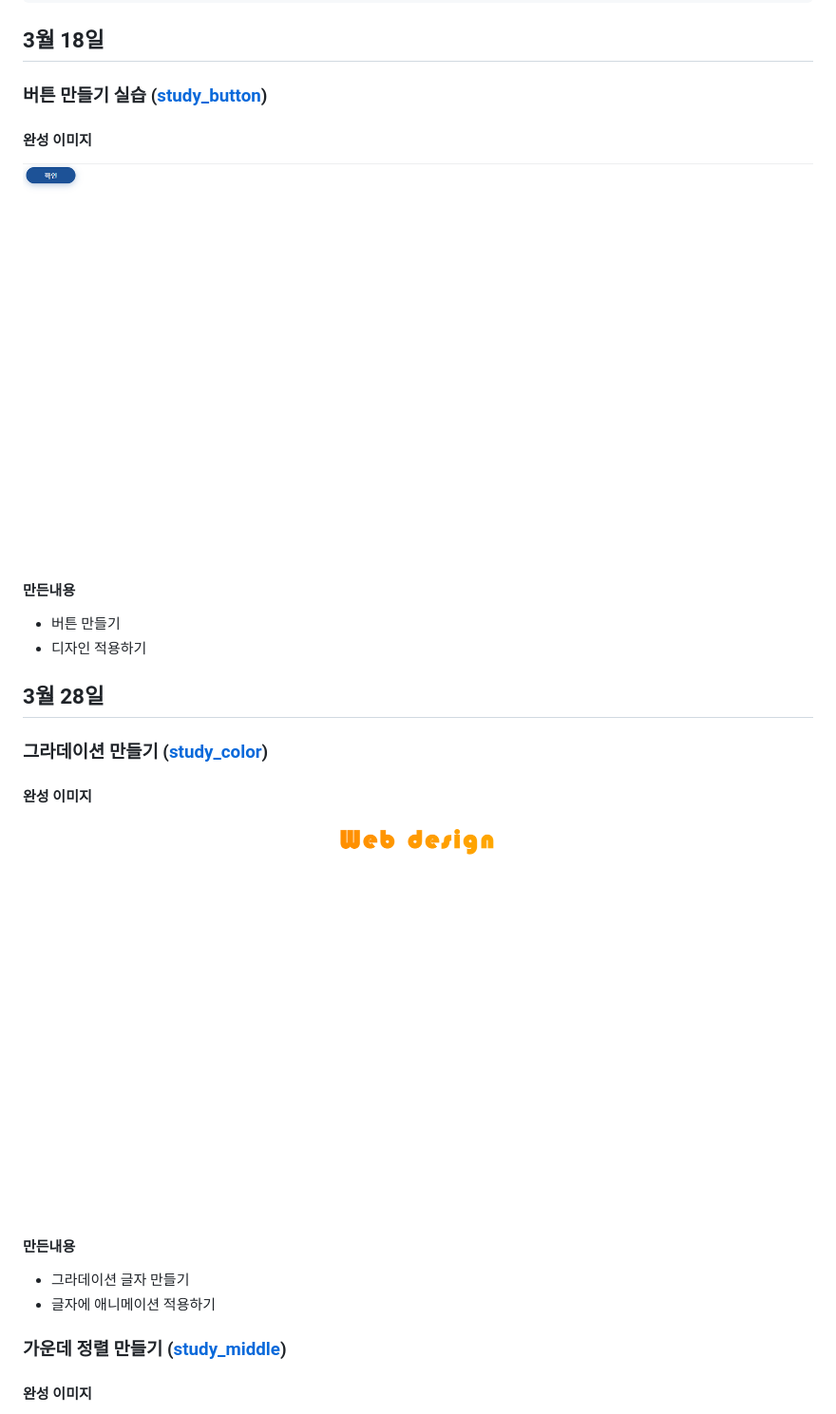
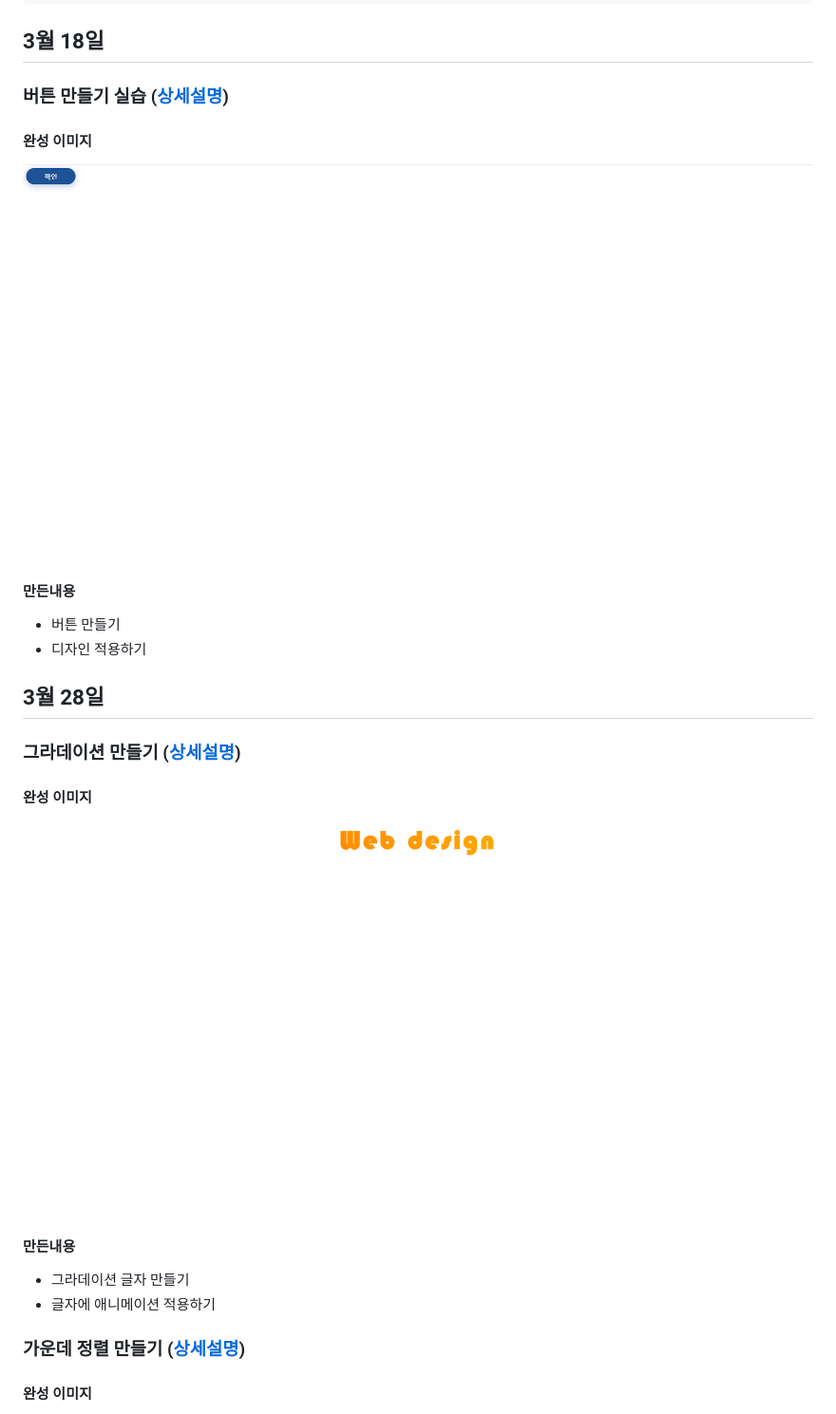
Before and after one commit to nokcha09/school_web, a Markdown page: README.md, the part around the change printed below. Shown: that part at 95% size. Rendered like a GitHub page.

````diff
--- a/README.md
+++ b/README.md
@@ -48,6 +48,6 @@
 ```
 
 ## 3월 18일
-### 버튼 만들기 실습 ([study_button](https://github.com/nokcha09/school_web/tree/main/study_button))
+### 버튼 만들기 실습 ([상세설명](https://github.com/nokcha09/school_web/tree/main/study_button))
 
 #### 완성 이미지
@@ -58,6 +58,6 @@
 - 디자인 적용하기
 
 ## 3월 28일
-### 그라데이션 만들기 ([study_color](https://github.com/nokcha09/school_web/tree/main/study_color))
+### 그라데이션 만들기 ([상세설명](https://github.com/nokcha09/school_web/tree/main/study_color))
 
 #### 완성 이미지
@@ -67,6 +67,6 @@
 - 그라데이션 글자 만들기
 - 글자에 애니메이션 적용하기
 
-### 가운데 정렬 만들기 ([study_middle](https://github.com/nokcha09/school_web/tree/main/study_middle))
+### 가운데 정렬 만들기 ([상세설명](https://github.com/nokcha09/school_web/tree/main/study_middle))
 
 #### 완성 이미지
````
Also changed, not shown: other parts of README.md (+32 -17 lines), img/21.jpg (added), img/pixelruler.png (added), study_input/study_input.png (added), 2 other files.
